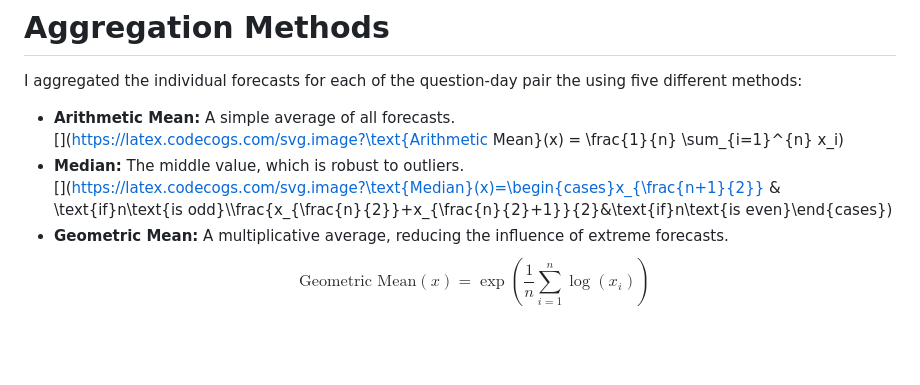
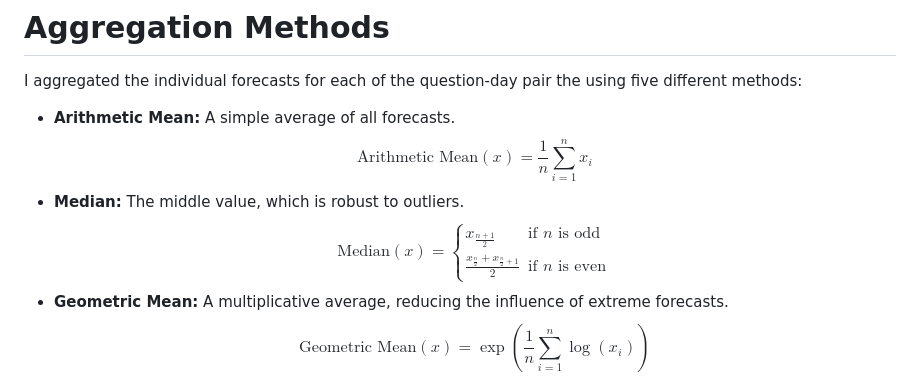
Before and after one commit to MisokralPanovic/Forecasting-Competition-Data-Analysis, a Markdown page: Assignment-Memo.md, the part around one of its changes. Drawn GitHub-style; blank space fills up the shorter version.

```diff
--- a/Assignment-Memo.md
+++ b/Assignment-Memo.md
@@ -68,9 +68,17 @@ I aggregated the individual forecasts for each of the question-day pair
 the using five different methods:
 
 - **Arithmetic Mean:** A simple average of all forecasts.
-[](https://latex.codecogs.com/svg.image?\text{Arithmetic Mean}(x) = \frac{1}{n} \sum_{i=1}^{n} x_i)
+  $$
+  \text{Arithmetic Mean}(x) = \frac{1}{n} \sum_{i=1}^{n} x_i
+  $$
 - **Median:** The middle value, which is robust to outliers.
-[](https://latex.codecogs.com/svg.image?\text{Median}(x)=\begin{cases}x_{\frac{n+1}{2}} & \text{if}n\text{is odd}\\\frac{x_{\frac{n}{2}}+x_{\frac{n}{2}+1}}{2}&\text{if}n\text{is even}\end{cases})
+  $$
+  \text{Median}(x) =
+  \begin{cases}
+  x_{\frac{n+1}{2}} & \text{if } n \text{ is odd} \\
+  \frac{x_{\frac{n}{2}} + x_{\frac{n}{2} + 1}}{2} & \text{if } n \text{ is even}
+  \end{cases}
+  $$
 - **Geometric Mean:** A multiplicative average, reducing the influence
   of extreme forecasts.
   $$
```
Also changed, not shown: other parts of Assignment-Memo.md (+4 -4 lines).
